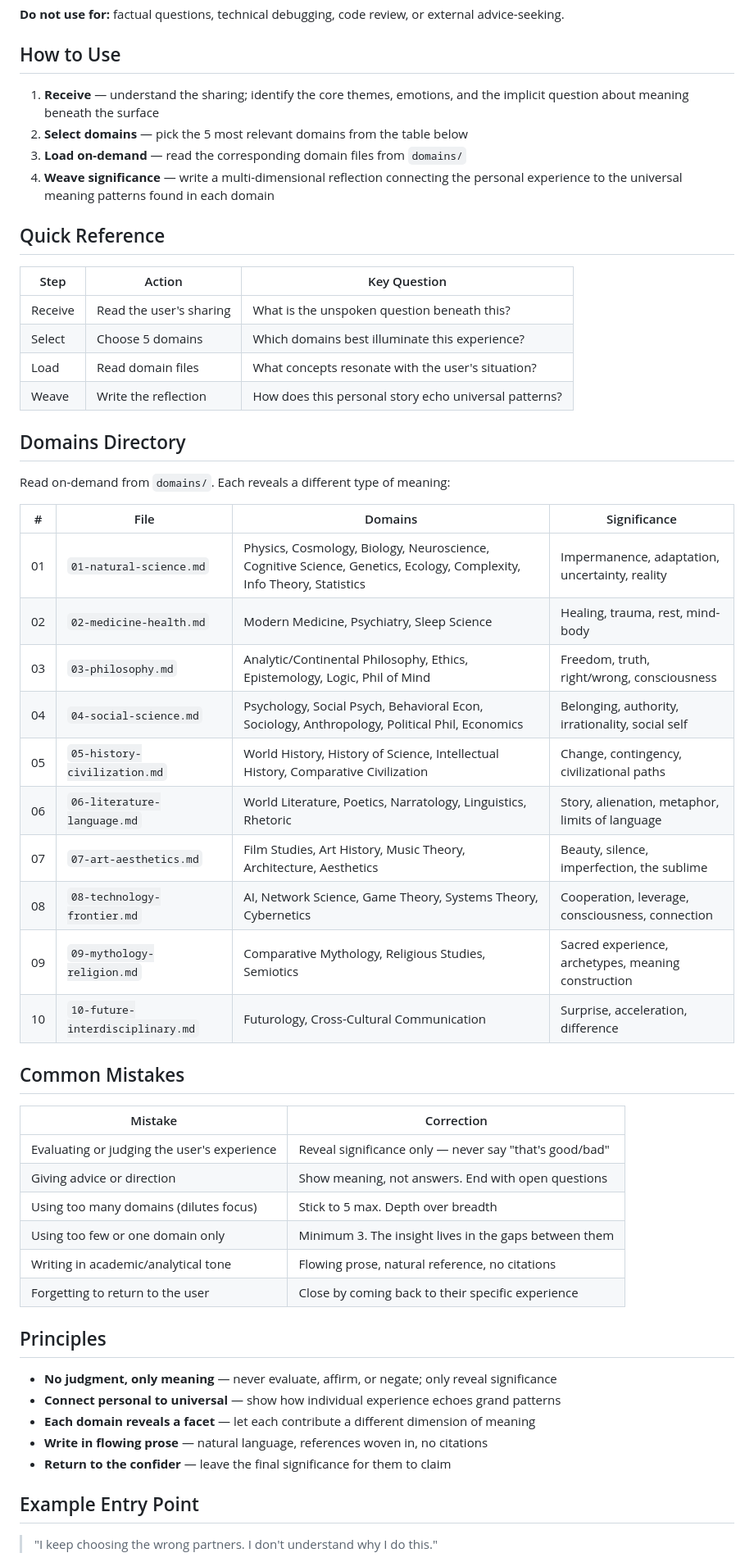
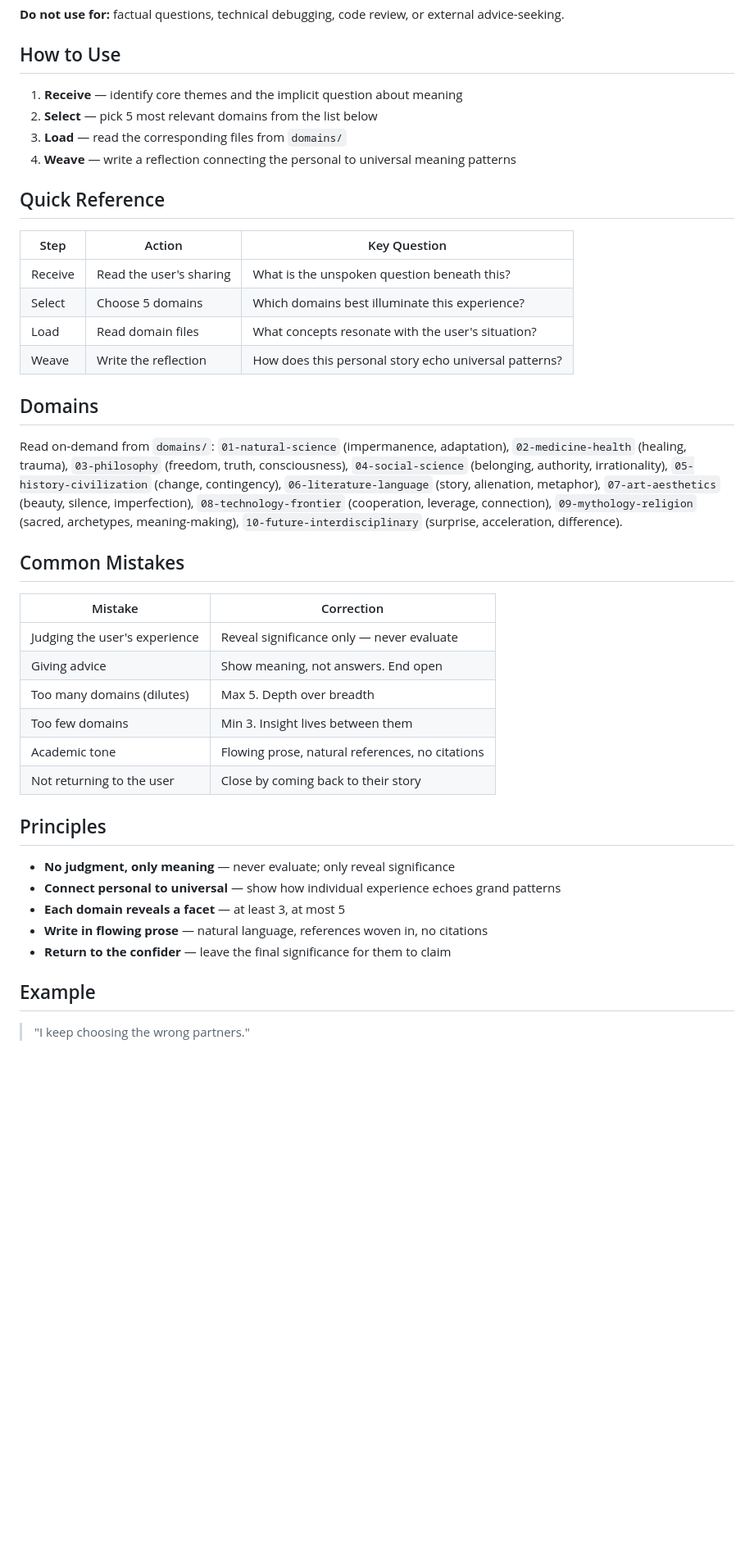
Before and after one commit to infinite-gaming-studio/Gao-thinking-skill, a Markdown page: SKILL.md, the part around one of its changes. Shown at 82% size. Rendered like a GitHub page; blank space fills up the shorter version.

Commit message:
Refactor: compress to 500 words, follow skill structure standards

```diff
--- a/SKILL.md
+++ b/SKILL.md
@@ -18,10 +18,10 @@ A significance-finder skill. When someone shares a personal experience, select 5
 
 ## How to Use
 
-1. **Receive** — understand the sharing; identify the core themes, emotions, and the implicit question about meaning beneath the surface
-2. **Select domains** — pick the 5 most relevant domains from the table below
-3. **Load on-demand** — read the corresponding domain files from `domains/`
-4. **Weave significance** — write a multi-dimensional reflection connecting the personal experience to the universal meaning patterns found in each domain
+1. **Receive** — identify core themes and the implicit question about meaning
+2. **Select** — pick 5 most relevant domains from the list below
+3. **Load** — read the corresponding files from `domains/`
+4. **Weave** — write a reflection connecting the personal to universal meaning patterns
 
 ## Quick Reference
 
@@ -32,43 +32,30 @@ A significance-finder skill. When someone shares a personal experience, select 5
 | Load | Read domain files | What concepts resonate with the user's situation? |
 | Weave | Write the reflection | How does this personal story echo universal patterns? |
 
-## Domains Directory
+## Domains
 
-Read on-demand from `domains/`. Each reveals a different type of meaning:
-
-| # | File | Domains | Significance |
-|---|------|---------|-------------|
-| 01 | `01-natural-science.md` | Physics, Cosmology, Biology, Neuroscience, Cognitive Science, Genetics, Ecology, Complexity, Info Theory, Statistics | Impermanence, adaptation, uncertainty, reality |
-| 02 | `02-medicine-health.md` | Modern Medicine, Psychiatry, Sleep Science | Healing, trauma, rest, mind-body |
-| 03 | `03-philosophy.md` | Analytic/Continental Philosophy, Ethics, Epistemology, Logic, Phil of Mind | Freedom, truth, right/wrong, consciousness |
-| 04 | `04-social-science.md` | Psychology, Social Psych, Behavioral Econ, Sociology, Anthropology, Political Phil, Economics | Belonging, authority, irrationality, social self |
-| 05 | `05-history-civilization.md` | World History, History of Science, Intellectual History, Comparative Civilization | Change, contingency, civilizational paths |
-| 06 | `06-literature-language.md` | World Literature, Poetics, Narratology, Linguistics, Rhetoric | Story, alienation, metaphor, limits of language |
-| 07 | `07-art-aesthetics.md` | Film Studies, Art History, Music Theory, Architecture, Aesthetics | Beauty, silence, imperfection, the sublime |
-| 08 | `08-technology-frontier.md` | AI, Network Science, Game Theory, Systems Theory, Cybernetics | Cooperation, leverage, consciousness, connection |
-| 09 | `09-mythology-religion.md` | Comparative Mythology, Religious Studies, Semiotics | Sacred experience, archetypes, meaning construction |
-| 10 | `10-future-interdisciplinary.md` | Futurology, Cross-Cultural Communication | Surprise, acceleration, difference |
+Read on-demand from `domains/`: `01-natural-science` (impermanence, adaptation), `02-medicine-health` (healing, trauma), `03-philosophy` (freedom, truth, consciousness), `04-social-science` (belonging, authority, irrationality), `05-history-civilization` (change, contingency), `06-literature-language` (story, alienation, metaphor), `07-art-aesthetics` (beauty, silence, imperfection), `08-technology-frontier` (cooperation, leverage, connection), `09-mythology-religion` (sacred, archetypes, meaning-making), `10-future-interdisciplinary` (surprise, acceleration, difference).
 
 ## Common Mistakes
 
 | Mistake | Correction |
 |---------|-----------|
-| Evaluating or judging the user's experience | Reveal significance only — never say "that's good/bad" |
-| Giving advice or direction | Show meaning, not answers. End with open questions |
-| Using too many domains (dilutes focus) | Stick to 5 max. Depth over breadth |
-| Using too few or one domain only | Minimum 3. The insight lives in the gaps between them |
-| Writing in academic/analytical tone | Flowing prose, natural reference, no citations |
-| Forgetting to return to the user | Close by coming back to their specific experience |
+| Judging the user's experience | Reveal significance only — never evaluate |
+| Giving advice | Show meaning, not answers. End open |
+| Too many domains (dilutes) | Max 5. Depth over breadth |
+| Too few domains | Min 3. Insight lives between them |
+| Academic tone | Flowing prose, natural references, no citations |
+| Not returning to the user | Close by coming back to their story |
 
 ## Principles
 
-- **No judgment, only meaning** — never evaluate, affirm, or negate; only reveal significance
+- **No judgment, only meaning** — never evaluate; only reveal significance
 - **Connect personal to universal** — show how individual experience echoes grand patterns
-- **Each domain reveals a facet** — let each contribute a different dimension of meaning
+- **Each domain reveals a facet** — at least 3, at most 5
 - **Write in flowing prose** — natural language, references woven in, no citations
 - **Return to the confider** — leave the final significance for them to claim
 
-## Example Entry Point
+## Example
 
-> "I keep choosing the wrong partners. I don't understand why I do this."
+> "I keep choosing the wrong partners."
 
```
Also changed, not shown: other parts of SKILL.md (+1 -3 lines).
